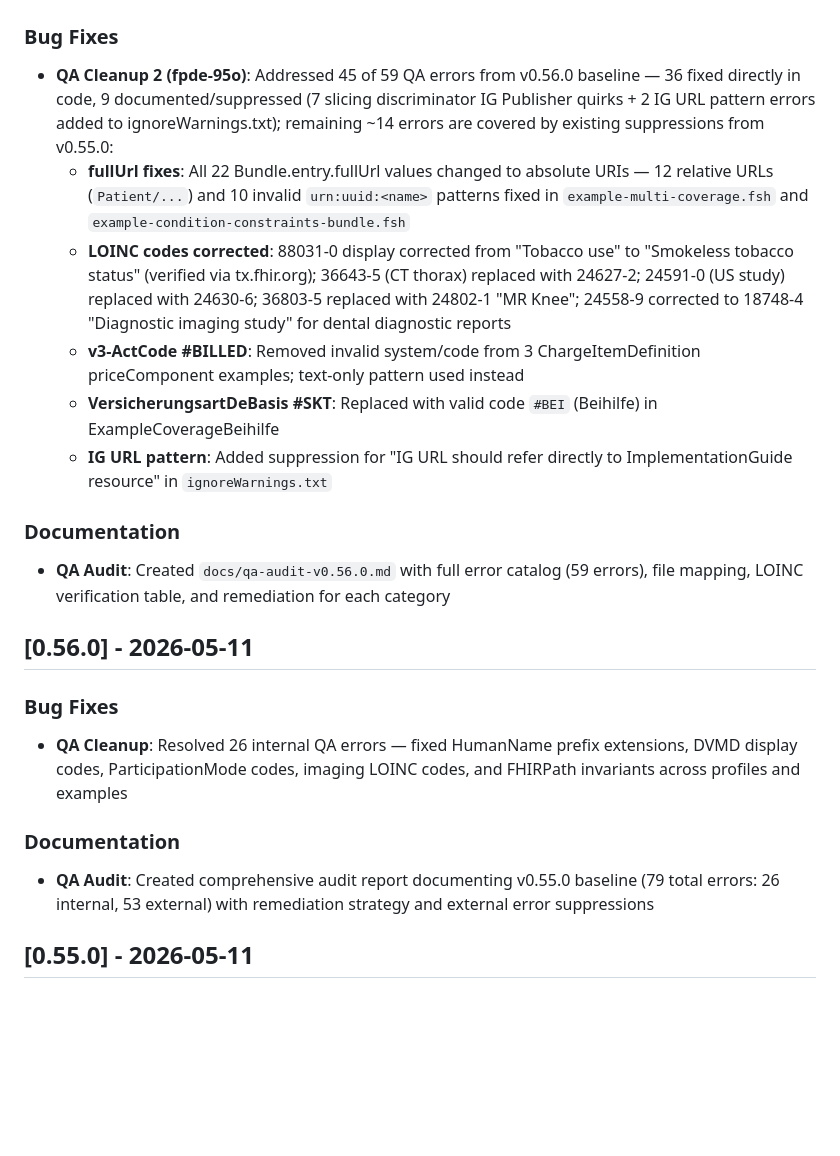
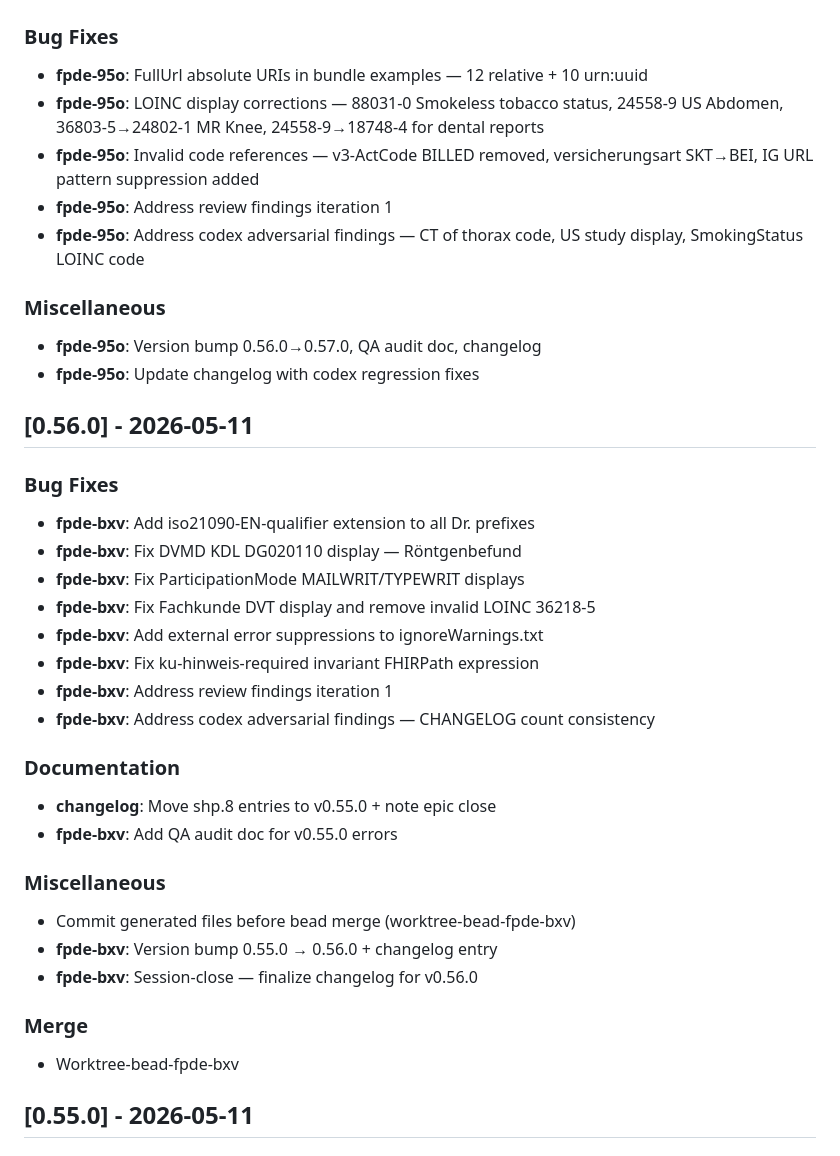
Before and after one commit to cognovis/fhir-praxis-de, a Markdown page: CHANGELOG.md, the part around one of its changes. Rendered like a GitHub page; blank space fills up the shorter version.

Commit message:
chore(fpde-95o): session-close — finalize changelog for v0.57.0
Co-Authored-By: Claude Sonnet 4.6 <noreply@anthropic.com>

```diff
--- a/CHANGELOG.md
+++ b/CHANGELOG.md
@@ -8,26 +6,44 @@ All notable changes to this project will be documented in this file.
 
 ### Bug Fixes
 
-- **QA Cleanup 2 (fpde-95o)**: Addressed 45 of 59 QA errors from v0.56.0 baseline — 36 fixed directly in code, 9 documented/suppressed (7 slicing discriminator IG Publisher quirks + 2 IG URL pattern errors added to ignoreWarnings.txt); remaining ~14 errors are covered by existing suppressions from v0.55.0:
-  - **fullUrl fixes**: All 22 Bundle.entry.fullUrl values changed to absolute URIs — 12 relative URLs (`Patient/...`) and 10 invalid `urn:uuid:<name>` patterns fixed in `example-multi-coverage.fsh` and `example-condition-constraints-bundle.fsh`
-  - **LOINC codes corrected**: 88031-0 display corrected from "Tobacco use" to "Smokeless tobacco status" (verified via tx.fhir.org); 36643-5 (CT thorax) replaced with 24627-2; 24591-0 (US study) replaced with 24630-6; 36803-5 replaced with 24802-1 "MR Knee"; 24558-9 corrected to 18748-4 "Diagnostic imaging study" for dental diagnostic reports
-  - **v3-ActCode #BILLED**: Removed invalid system/code from 3 ChargeItemDefinition priceComponent examples; text-only pattern used instead
-  - **VersicherungsartDeBasis #SKT**: Replaced with valid code `#BEI` (Beihilfe) in ExampleCoverageBeihilfe
-  - **IG URL pattern**: Added suppression for "IG URL should refer directly to ImplementationGuide resource" in `ignoreWarnings.txt`
+- **fpde-95o**: FullUrl absolute URIs in bundle examples — 12 relative + 10 urn:uuid
+- **fpde-95o**: LOINC display corrections — 88031-0 Smokeless tobacco status, 24558-9 US Abdomen, 36803-5→24802-1 MR Knee, 24558-9→18748-4 for dental reports
+- **fpde-95o**: Invalid code references — v3-ActCode BILLED removed, versicherungsart SKT→BEI, IG URL pattern suppression added
+- **fpde-95o**: Address review findings iteration 1
+- **fpde-95o**: Address codex adversarial findings — CT of thorax code, US study display, SmokingStatus LOINC code
 
-### Documentation
+### Miscellaneous
 
-- **QA Audit**: Created `docs/qa-audit-v0.56.0.md` with full error catalog (59 errors), file mapping, LOINC verification table, and remediation for each category
+- **fpde-95o**: Version bump 0.56.0→0.57.0, QA audit doc, changelog
+- **fpde-95o**: Update changelog with codex regression fixes
 
 ## [0.56.0] - 2026-05-11
 
 ### Bug Fixes
 
-- **QA Cleanup**: Resolved 26 internal QA errors — fixed HumanName prefix extensions, DVMD display codes, ParticipationMode codes, imaging LOINC codes, and FHIRPath invariants across profiles and examples
+- **fpde-bxv**: Add iso21090-EN-qualifier extension to all Dr. prefixes
+- **fpde-bxv**: Fix DVMD KDL DG020110 display — Röntgenbefund
+- **fpde-bxv**: Fix ParticipationMode MAILWRIT/TYPEWRIT displays
+- **fpde-bxv**: Fix Fachkunde DVT display and remove invalid LOINC 36218-5
+- **fpde-bxv**: Add external error suppressions to ignoreWarnings.txt
+- **fpde-bxv**: Fix ku-hinweis-required invariant FHIRPath expression
+- **fpde-bxv**: Address review findings iteration 1
+- **fpde-bxv**: Address codex adversarial findings — CHANGELOG count consistency
 
 ### Documentation
 
-- **QA Audit**: Created comprehensive audit report documenting v0.55.0 baseline (79 total errors: 26 internal, 53 external) with remediation strategy and external error suppressions
+- **changelog**: Move shp.8 entries to v0.55.0 + note epic close
+- **fpde-bxv**: Add QA audit doc for v0.55.0 errors
+
+### Miscellaneous
+
+- Commit generated files before bead merge (worktree-bead-fpde-bxv)
+- **fpde-bxv**: Version bump 0.55.0 → 0.56.0 + changelog entry
+- **fpde-bxv**: Session-close — finalize changelog for v0.56.0
+
+### Merge
+
+- Worktree-bead-fpde-bxv
 
 ## [0.55.0] - 2026-05-11
 
```
Also changed, not shown: other parts of CHANGELOG.md (+1 -3 lines).
